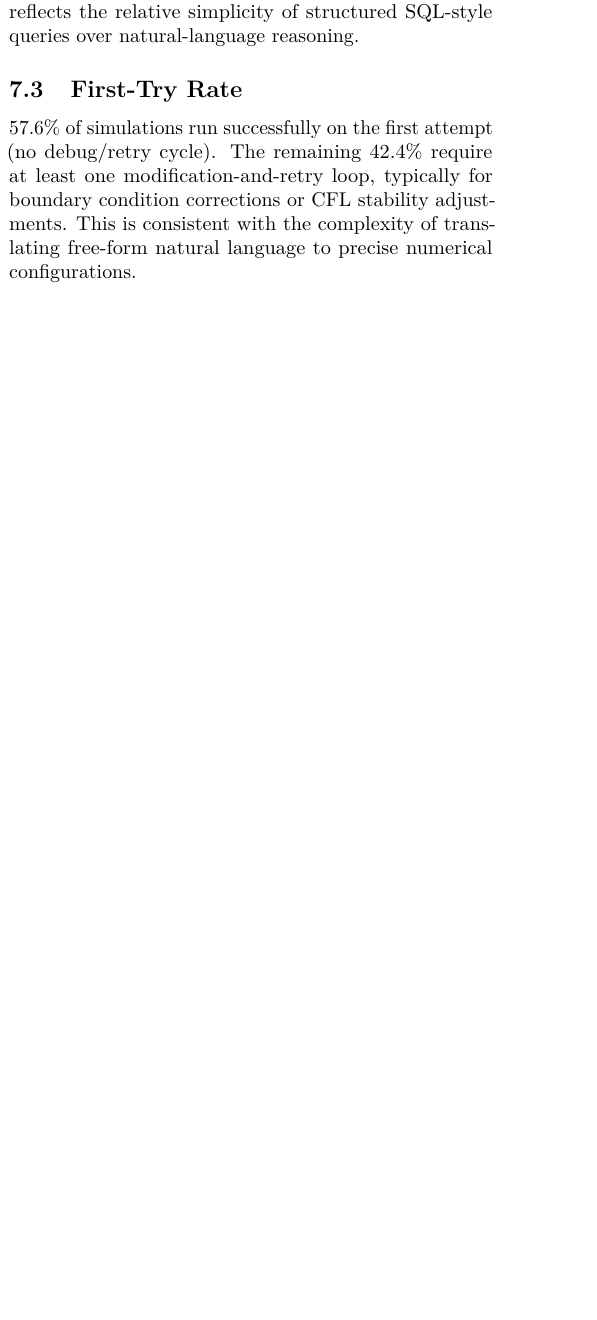
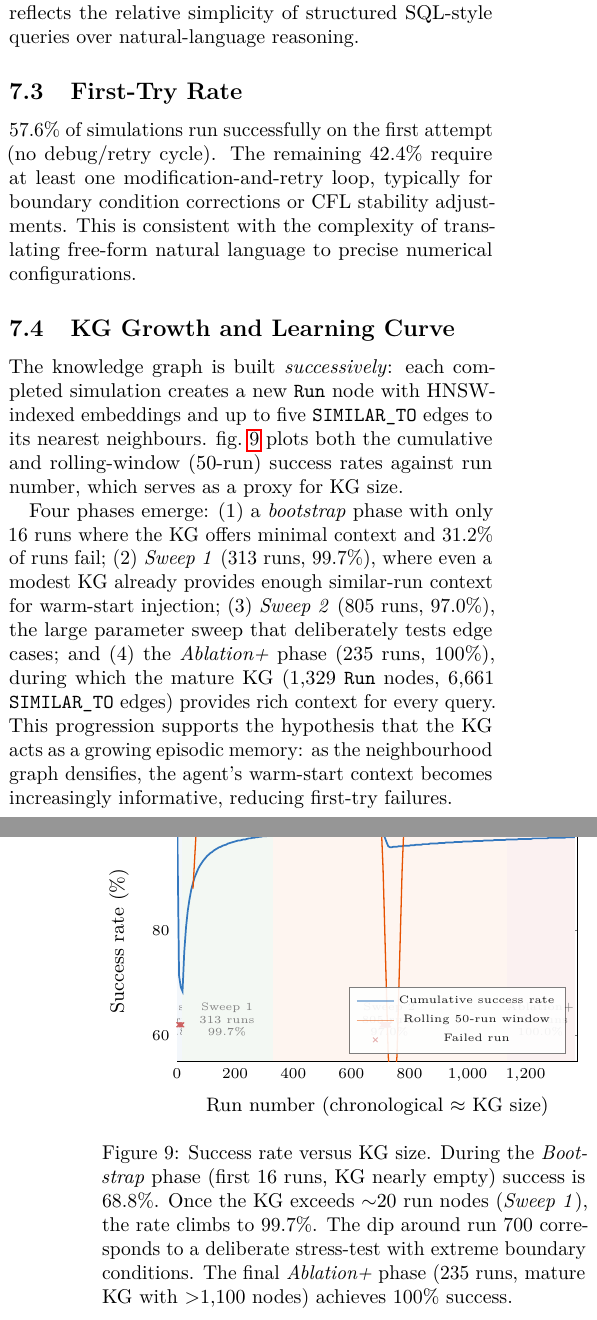
Before and after one commit to MatPro-IFE/pde-agents, a LaTeX paper (main.tex, which reads figs/kg_growth.tikz): part of one column of page 13 of 16 before the commit and two parts of the columns of pages 13 and 14 of 16 after it, the two joined at a grey line, cut so that both start at the same text, the shorter picture padded with empty space. Compiled offline with pdfLaTeX.

Commit message:
feat: add KG growth analysis — success rate vs KG size over 1,369 runs
New Section 7.4 "KG Growth and Learning Curve" with Figure 9 showing
cumulative and rolling-window success rates. Four phases: Bootstrap
(68.8%), Sweep 1 (99.7%), Sweep 2 (97.0%), Ablation+ (100%).
Demonstrates KG acts as growing episodic memory.

- evaluation/kg_growth_analysis.py: script querying PostgreSQL
- paper/figs/kg_growth.tikz: TikZ/PGFPlots figure
- evaluation/results/kg_growth_analysis.json: raw data

```diff
--- /dev/null
+++ b/figs/kg_growth.tikz
@@ -0,0 +1,34 @@
+% KG growth analysis — success rate vs run number
+\begin{tikzpicture}
+\begin{axis}[
+  width=0.95\linewidth, height=5.5cm,
+  xlabel={Run number (chronological $\approx$ KG size)},
+  ylabel={Success rate (\%)},
+  xmin=0, xmax=1379,
+  ymin=55, ymax=101,
+  grid=major, grid style={black!10},
+  legend pos=south east,
+  legend style={font=\tiny, fill opacity=0.9, draw opacity=0.5},
+  tick label style={font=\scriptsize},
+  label style={font=\small},
+]
+    \fill[nodeblue!6] (axis cs:0,55) rectangle (axis cs:16,101);
+    \node[font=\tiny, text=black!50, align=center] at (axis cs:8,63) {Bootstrap\\16 runs\\68.8\%};
+    \fill[nodegreen!6] (axis cs:16,55) rectangle (axis cs:329,101);
+    \node[font=\tiny, text=black!50, align=center] at (axis cs:172,63) {Sweep 1\\313 runs\\99.7\%};
+    \fill[nodeorange!6] (axis cs:329,55) rectangle (axis cs:1134,101);
+    \node[font=\tiny, text=black!50, align=center] at (axis cs:731,63) {Sweep 2\\805 runs\\97.0\%};
+    \fill[nodered!6] (axis cs:1134,55) rectangle (axis cs:1369,101);
+    \node[font=\tiny, text=black!50, align=center] at (axis cs:1251,63) {Ablation+\\235 runs\\100.0\%};
+
+  \addplot[nodeblue, thick, no markers] coordinates {(1,100.0) (7,71.4) (13,69.2) (19,68.4) (25,76.0) (31,80.6) (37,83.8) (43,86.0) (49,87.8) (55,89.1) (61,90.2) (67,91.0) (73,91.8) (79,92.4) (85,92.9) (91,93.4) (97,93.8) (103,94.2) (109,94.5) (115,94.8) (121,95.0) (127,95.3) (133,95.5) (139,95.7) (145,95.9) (151,96.0) (157,96.2) (163,96.3) (169,96.4) (175,96.6) (181,96.7) (187,96.8) (193,96.9) (199,97.0) (205,97.1) (211,97.2) (217,97.2) (223,97.3) (229,97.4) (235,97.4) (241,97.5) (247,97.6) (253,97.6) (259,97.7) (265,97.7) (271,97.8) (277,97.8) (283,97.9) (289,97.9) (295,98.0) (301,98.0) (307,98.0) (313,98.1) (319,98.1) (325,98.2) (331,98.2) (337,98.2) (343,98.3) (349,98.3) (355,98.3) (361,98.3) (367,98.4) (373,98.4) (379,98.4) (385,98.4) (391,98.5) (397,98.5) (403,98.5) (409,98.5) (415,98.6) (421,98.6) (427,98.6) (433,98.6) (439,98.6) (445,98.7) (451,98.7) (457,98.7) (463,98.7) (469,98.7) (475,98.7) (481,98.8) (487,98.8) (493,98.8) (499,98.8) (505,98.8) (511,98.8) (517,98.8) (523,98.9) (529,98.9) (535,98.9) (541,98.9) (547,98.9) (553,98.9) (559,98.9) (565,98.9) (571,98.9) (577,99.0) (583,99.0) (589,99.0) (595,99.0) (601,99.0) (607,99.0) (613,99.0) (619,99.0) (625,99.0) (631,99.0) (637,99.1) (643,99.1) (649,99.1) (655,99.1) (661,99.1) (667,99.1) (673,99.1) (679,99.1) (685,99.1) (691,99.1) (697,99.1) (703,99.1) (709,98.6) (715,97.8) (721,96.9) (727,96.1) (733,95.9) (739,95.9) (745,96.0) (751,96.0) (757,96.0) (763,96.1) (769,96.1) (775,96.1) (781,96.2) (787,96.2) (793,96.2) (799,96.2) (805,96.3) (811,96.3) (817,96.3) (823,96.4) (829,96.4) (835,96.4) (841,96.4) (847,96.5) (853,96.5) (859,96.5) (865,96.5) (871,96.6) (877,96.6) (883,96.6) (889,96.6) (895,96.6) (901,96.7) (907,96.7) (913,96.7) (919,96.7) (925,96.8) (931,96.8) (937,96.8) (943,96.8) (949,96.8) (955,96.9) (961,96.9) (967,96.9) (973,96.9) (979,96.9) (985,97.0) (991,97.0) (997,97.0) (1003,97.0) (1009,97.0) (1015,97.0) (1021,97.1) (1027,97.1) (1033,97.1) (1039,97.1) (1045,97.1) (1051,97.1) (1057,97.2) (1063,97.2) (1069,97.2) (1075,97.2) (1081,97.2) (1087,97.2) (1093,97.3) (1099,97.3) (1105,97.3) (1111,97.3) (1117,97.3) (1123,97.3) (1129,97.3) (1135,97.4) (1141,97.4) (1147,97.4) (1153,97.4) (1159,97.4) (1165,97.4) (1171,97.4) (1177,97.5) (1183,97.5) (1189,97.5) (1195,97.5) (1201,97.5) (1207,97.5) (1213,97.5) (1219,97.5) (1225,97.6) (1231,97.6) (1237,97.6) (1243,97.6) (1249,97.6) (1255,97.6) (1261,97.6) (1267,97.6) (1273,97.6) (1279,97.7) (1285,97.7) (1291,97.7) (1297,97.7) (1303,97.7) (1309,97.7) (1315,97.7) (1321,97.7) (1327,97.7) (1333,97.7) (1339,97.8) (1345,97.8) (1351,97.8) (1357,97.8) (1363,97.8) (1369,97.8)};
+  \addlegendentry{Cumulative success rate}
+
+  \addplot[nodeorange, semithick, no markers] coordinates {(55,88.0) (61,94.0) (67,100.0) (73,100.0) (79,100.0) (85,100.0) (91,100.0) (97,100.0) (103,100.0) (109,100.0) (115,100.0) (121,100.0) (127,100.0) (133,100.0) (139,100.0) (145,100.0) (151,100.0) (157,100.0) (163,100.0) (169,100.0) (175,100.0) (181,100.0) (187,100.0) (193,100.0) (199,100.0) (205,100.0) (211,100.0) (217,100.0) (223,100.0) (229,100.0) (235,100.0) (241,100.0) (247,100.0) (253,100.0) (259,100.0) (265,100.0) (271,100.0) (277,100.0) (283,100.0) (289,100.0) (295,100.0) (301,100.0) (307,100.0) (313,100.0) (319,100.0) (325,100.0) (331,100.0) (337,100.0) (343,100.0) (349,100.0) (355,100.0) (361,100.0) (367,100.0) (373,100.0) (379,100.0) (385,100.0) (391,100.0) (397,100.0) (403,100.0) (409,100.0) (415,100.0) (421,100.0) (427,100.0) (433,100.0) (439,100.0) (445,100.0) (451,100.0) (457,100.0) (463,100.0) (469,100.0) (475,100.0) (481,100.0) (487,100.0) (493,100.0) (499,100.0) (505,100.0) (511,100.0) (517,100.0) (523,100.0) (529,100.0) (535,100.0) (541,100.0) (547,100.0) (553,100.0) (559,100.0) (565,100.0) (571,100.0) (577,100.0) (583,100.0) (589,100.0) (595,100.0) (601,100.0) (607,100.0) (613,100.0) (619,100.0) (625,100.0) (631,100.0) (637,100.0) (643,100.0) (649,100.0) (655,100.0) (661,100.0) (667,100.0) (673,100.0) (679,100.0) (685,100.0) (691,100.0) (697,100.0) (703,100.0) (709,92.0) (715,80.0) (721,68.0) (727,56.0) (733,52.0) (739,52.0) (745,52.0) (751,52.0) (757,56.0) (763,68.0) (769,80.0) (775,92.0) (781,100.0) (787,100.0) (793,100.0) (799,100.0) (805,100.0) (811,100.0) (817,100.0) (823,100.0) (829,100.0) (835,100.0) (841,100.0) (847,100.0) (853,100.0) (859,100.0) (865,100.0) (871,100.0) (877,100.0) (883,100.0) (889,100.0) (895,100.0) (901,100.0) (907,100.0) (913,100.0) (919,100.0) (925,100.0) (931,100.0) (937,100.0) (943,100.0) (949,100.0) (955,100.0) (961,100.0) (967,100.0) (973,100.0) (979,100.0) (985,100.0) (991,100.0) (997,100.0) (1003,100.0) (1009,100.0) (1015,100.0) (1021,100.0) (1027,100.0) (1033,100.0) (1039,100.0) (1045,100.0) (1051,100.0) (1057,100.0) (1063,100.0) (1069,100.0) (1075,100.0) (1081,100.0) (1087,100.0) (1093,100.0) (1099,100.0) (1105,100.0) (1111,100.0) (1117,100.0) (1123,100.0) (1129,100.0) (1135,100.0) (1141,100.0) (1147,100.0) (1153,100.0) (1159,100.0) (1165,100.0) (1171,100.0) (1177,100.0) (1183,100.0) (1189,100.0) (1195,100.0) (1201,100.0) (1207,100.0) (1213,100.0) (1219,100.0) (1225,100.0) (1231,100.0) (1237,100.0) (1243,100.0) (1249,100.0) (1255,100.0) (1261,100.0) (1267,100.0) (1273,100.0) (1279,100.0) (1285,100.0) (1291,100.0) (1297,100.0) (1303,100.0) (1309,100.0) (1315,100.0) (1321,100.0) (1327,100.0) (1333,100.0) (1339,100.0) (1345,100.0) (1351,100.0) (1357,100.0) (1363,100.0) (1369,100.0)};
+  \addlegendentry{Rolling 50-run window}
+
+  \addplot[only marks, mark=x, mark size=1.5pt, nodered!70] coordinates {(6,62) (7,62) (9,62) (13,62) (15,62) (17,62) (706,62) (707,62) (708,62) (709,62) (710,62) (711,62) (712,62) (713,62) (714,62) (715,62) (716,62) (717,62) (718,62) (719,62) (720,62) (721,62) (722,62) (723,62) (724,62) (725,62) (726,62) (727,62) (728,62) (729,62)};
+  \addlegendentry{Failed run}
+
+\end{axis}
+\end{tikzpicture}
--- a/main.tex
+++ b/main.tex
@@ -1090,6 +1090,42 @@ or CFL stability adjustments.  This is consistent with the complexity
 of translating free-form natural language to precise numerical
 configurations.
 
+\subsection{KG Growth and Learning Curve}
+\label{sec:kg-growth}
+
+The knowledge graph is built \emph{successively}: each completed
+simulation creates a new \texttt{Run} node with HNSW-indexed embeddings
+and up to five \texttt{SIMILAR\_TO} edges to its nearest neighbours.
+\cref{fig:kg-growth} plots both the cumulative and rolling-window
+(50-run) success rates against run number, which serves as a proxy
+for KG size.
+
+\begin{figure}[htbp]
+  \centering
+  \resizebox{\linewidth}{!}{\input{figs/kg_growth.tikz}}
+  \caption{Success rate versus KG size.  During the \textit{Bootstrap}
+    phase (first 16 runs, KG nearly empty) success is 68.8\%.  Once the
+    KG exceeds $\sim$20 run nodes (\textit{Sweep~1}), the rate climbs to
+    99.7\%.  The dip around run 700 corresponds to a deliberate
+    stress-test with extreme boundary conditions.  The final
+    \textit{Ablation+} phase (235 runs, mature KG with $>$1{,}100 nodes)
+    achieves 100\% success.}
+  \label{fig:kg-growth}
+\end{figure}
+
+Four phases emerge: (1)~a \textit{bootstrap} phase with only 16 runs
+where the KG offers minimal context and 31.2\% of runs fail;
+(2)~\textit{Sweep~1} (313 runs, 99.7\%), where even a modest KG already
+provides enough similar-run context for warm-start injection;
+(3)~\textit{Sweep~2} (805 runs, 97.0\%), the large parameter sweep that
+deliberately tests edge cases; and (4)~the \textit{Ablation+} phase
+(235 runs, 100\%), during which the mature KG (1{,}329 \texttt{Run}
+nodes, 6{,}661 \texttt{SIMILAR\_TO} edges) provides rich context for
+every query.  This progression supports the hypothesis that the KG
+acts as a growing episodic memory: as the neighbourhood graph densifies,
+the agent's warm-start context becomes increasingly informative,
+reducing first-try failures.
+
 \subsection{Comparison with Prior Work}
 
 \citet{bauer2023llm} report $\approx 60\%$ one-shot success for
```
Also changed, not shown: main.pdf.
